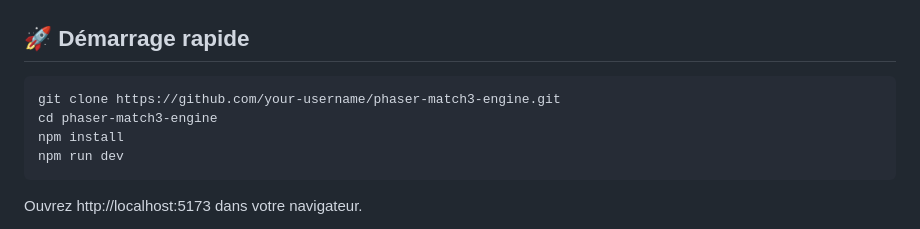
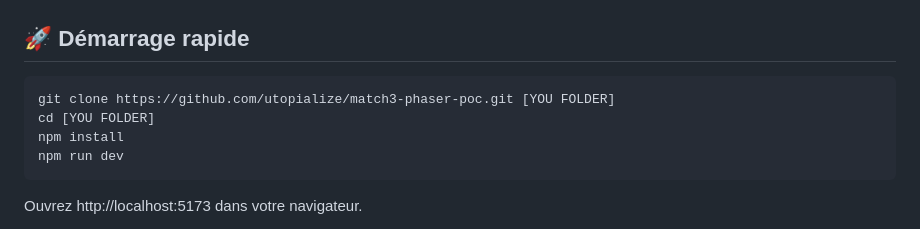
Before and after one commit to utopialize/match3-phaser-poc, a Markdown page: README.fr.md, the part around the change. GitHub-like rendering.

Commit message:
Update clone instructions in README.fr.md

````diff
--- a/README.fr.md
+++ b/README.fr.md
@@ -30,8 +30,8 @@ Aucune installation requise - cliquez et jouez ! 🚀
 ## 🚀 Démarrage rapide
 
 ```bash
-git clone https://github.com/your-username/phaser-match3-engine.git
-cd phaser-match3-engine
+git clone https://github.com/utopialize/match3-phaser-poc.git [YOU FOLDER]
+cd [YOU FOLDER]
 npm install
 npm run dev
 ```
````
